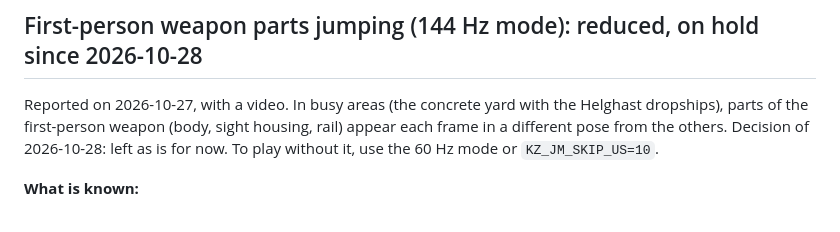
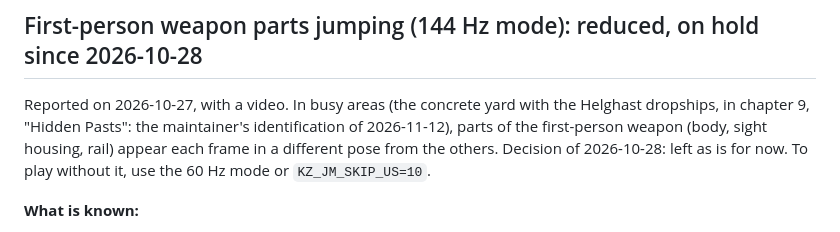
Before and after one commit to gustavomorinaga/project-vekta, a Markdown page: docs/dev/ps3recomp-v018-migration.md, the part around the change. Rendered like a GitHub page.

```diff
--- a/docs/dev/ps3recomp-v018-migration.md
+++ b/docs/dev/ps3recomp-v018-migration.md
@@ -54,9 +54,10 @@ frame, the main thread is about 2 % idle (against about 0 on the base), and ther
 
 ## First-person weapon parts jumping (144 Hz mode): reduced, on hold since 2026-10-28
 
-Reported on 2026-10-27, with a video. In busy areas (the concrete yard with the Helghast dropships), parts of the
-first-person weapon (body, sight housing, rail) appear each frame in a different pose from the others. Decision of
-2026-10-28: left as is for now. To play without it, use the 60 Hz mode or `KZ_JM_SKIP_US=10`.
+Reported on 2026-10-27, with a video. In busy areas (the concrete yard with the Helghast dropships, in chapter 9,
+"Hidden Pasts": the maintainer's identification of 2026-11-12), parts of the first-person weapon (body, sight housing,
+rail) appear each frame in a different pose from the others. Decision of 2026-10-28: left as is for now. To play
+without it, use the 60 Hz mode or `KZ_JM_SKIP_US=10`.
 
 **What is known:**
 - It is a v0.18 regression: the v0.14 build is normal in the same place.
```
Also changed, not shown: docs/KNOWN_ISSUES.md (+7 -6 lines).
